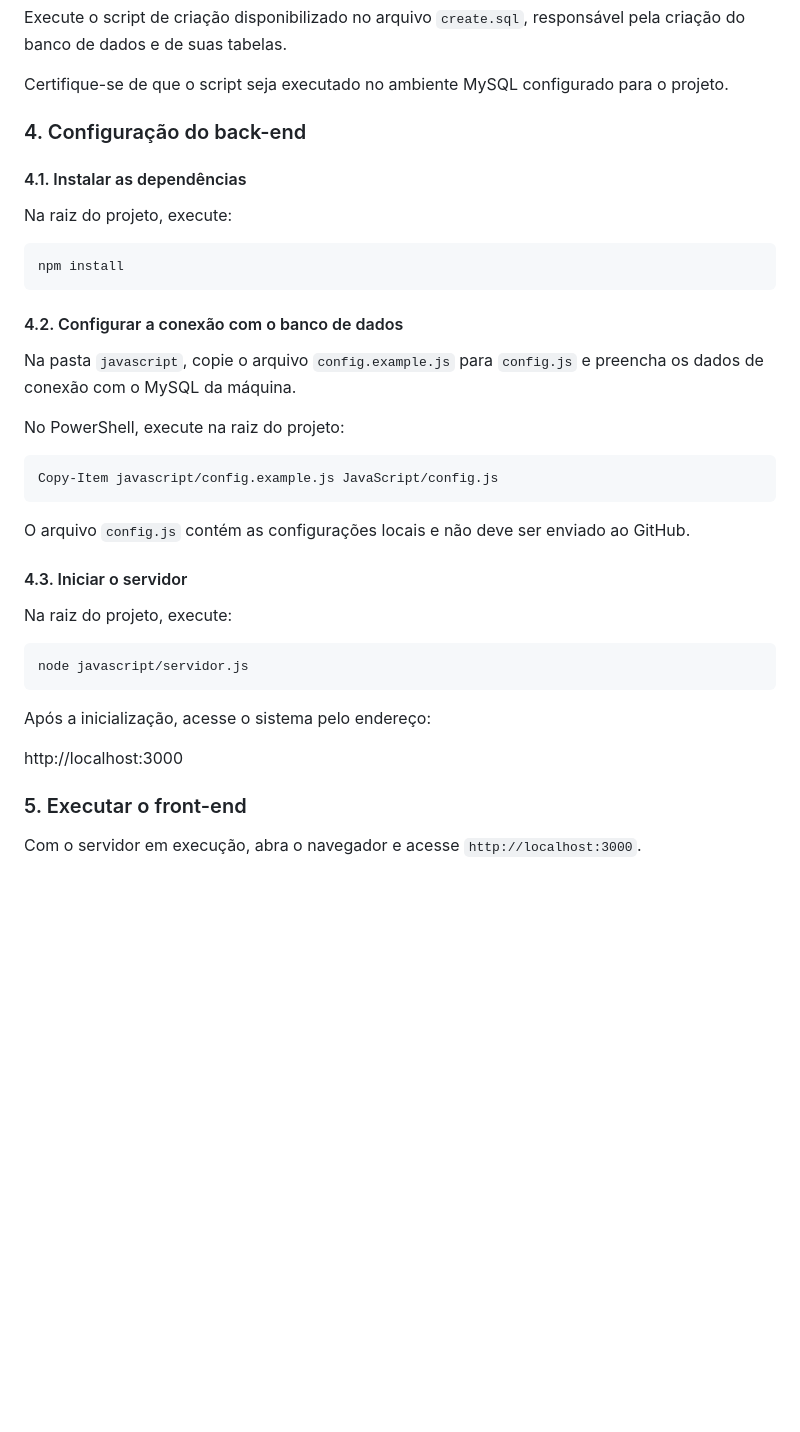
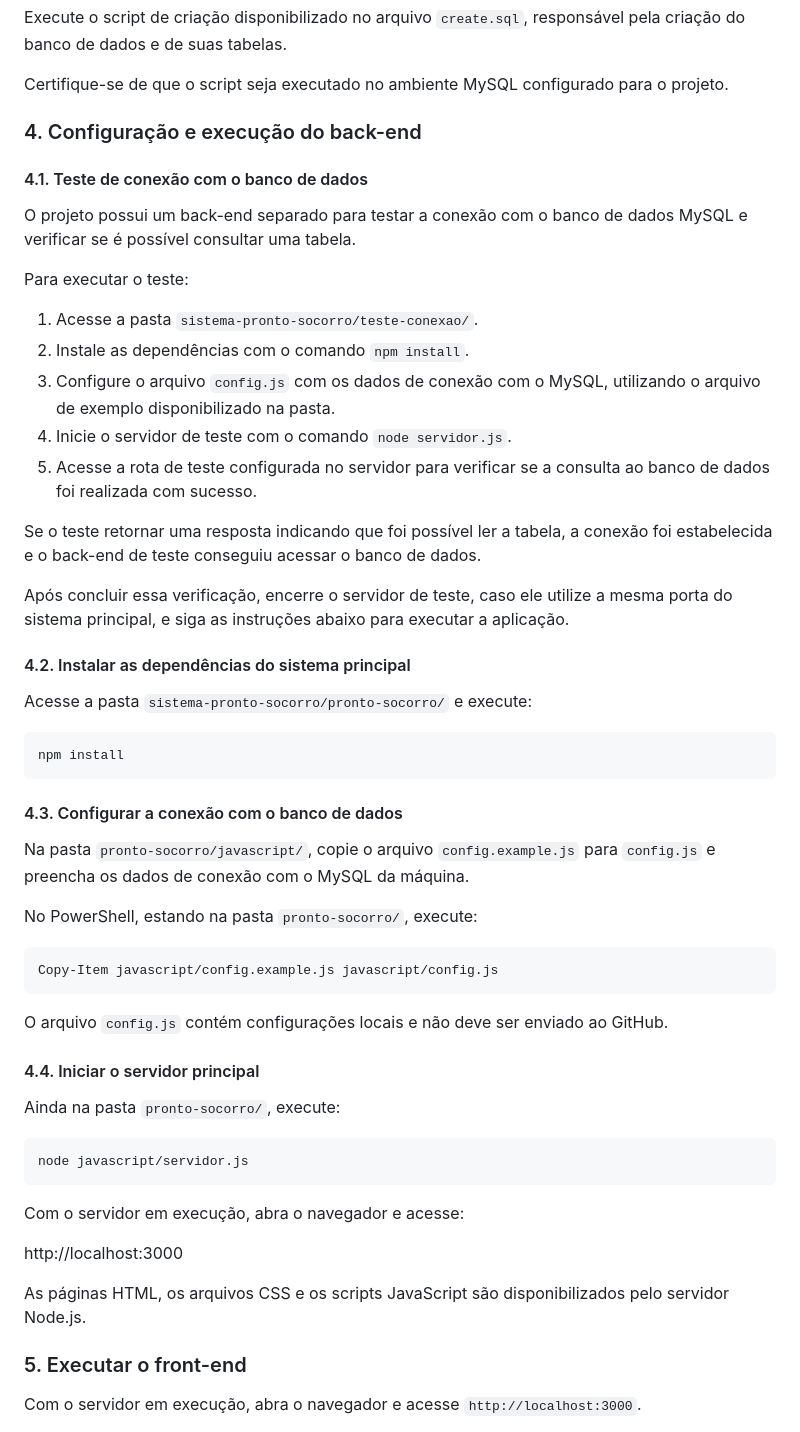
Before and after one commit to mariarodriguesds/pi2-2026-2-0102-grupo02, a Markdown page: README.md, the part around the change. GitHub-like rendering; blank space fills up the shorter version.

````diff
--- a/README.md
+++ b/README.md
@@ -45,39 +45,57 @@ Certifique-se de que o script seja executado no ambiente MySQL configurado para
 
 
 
-### 4. Configuração do back-end
+### 4. Configuração e execução do back-end
 
-#### 4.1. Instalar as dependências
+#### 4.1. Teste de conexão com o banco de dados
 
-Na raiz do projeto, execute:
+O projeto possui um back-end separado para testar a conexão com o banco de dados MySQL e verificar se é possível consultar uma tabela.
+
+Para executar o teste:
+
+1. Acesse a pasta `sistema-pronto-socorro/teste-conexao/`.
+2. Instale as dependências com o comando `npm install`.
+3. Configure o arquivo `config.js` com os dados de conexão com o MySQL, utilizando o arquivo de exemplo disponibilizado na pasta.
+4. Inicie o servidor de teste com o comando `node servidor.js`.
+5. Acesse a rota de teste configurada no servidor para verificar se a consulta ao banco de dados foi realizada com sucesso.
+
+Se o teste retornar uma resposta indicando que foi possível ler a tabela, a conexão foi estabelecida e o back-end de teste conseguiu acessar o banco de dados.
+
+Após concluir essa verificação, encerre o servidor de teste, caso ele utilize a mesma porta do sistema principal, e siga as instruções abaixo para executar a aplicação.
+
+#### 4.2. Instalar as dependências do sistema principal
+
+Acesse a pasta `sistema-pronto-socorro/pronto-socorro/` e execute:
 
 ```bash
 npm install
 ```
 
-#### 4.2. Configurar a conexão com o banco de dados
+#### 4.3. Configurar a conexão com o banco de dados
 
-Na pasta `javascript`, copie o arquivo `config.example.js` para `config.js` e preencha os dados de conexão com o MySQL da máquina.
+Na pasta `pronto-socorro/javascript/`, copie o arquivo `config.example.js` para `config.js` e preencha os dados de conexão com o MySQL da máquina.
 
-No PowerShell, execute na raiz do projeto:
+No PowerShell, estando na pasta `pronto-socorro/`, execute:
 
 ```powershell
-Copy-Item javascript/config.example.js JavaScript/config.js
+Copy-Item javascript/config.example.js javascript/config.js
 ```
 
-O arquivo `config.js` contém as configurações locais e não deve ser enviado ao GitHub.
+O arquivo `config.js` contém configurações locais e não deve ser enviado ao GitHub.
 
-#### 4.3. Iniciar o servidor
+#### 4.4. Iniciar o servidor principal
 
-Na raiz do projeto, execute:
+Ainda na pasta `pronto-socorro/`, execute:
 
 ```bash
 node javascript/servidor.js
 ```
 
-Após a inicialização, acesse o sistema pelo endereço:
+Com o servidor em execução, abra o navegador e acesse:
 
 http://localhost:3000
+
+As páginas HTML, os arquivos CSS e os scripts JavaScript são disponibilizados pelo servidor Node.js.
 
 
 
````
